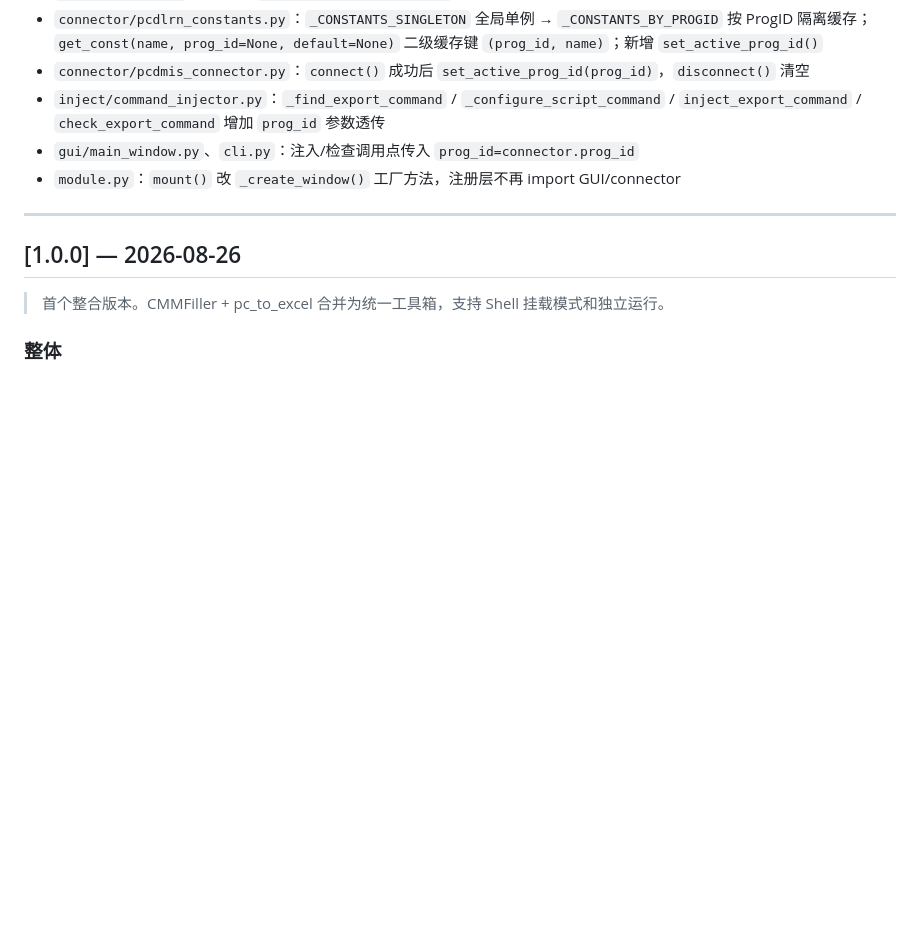
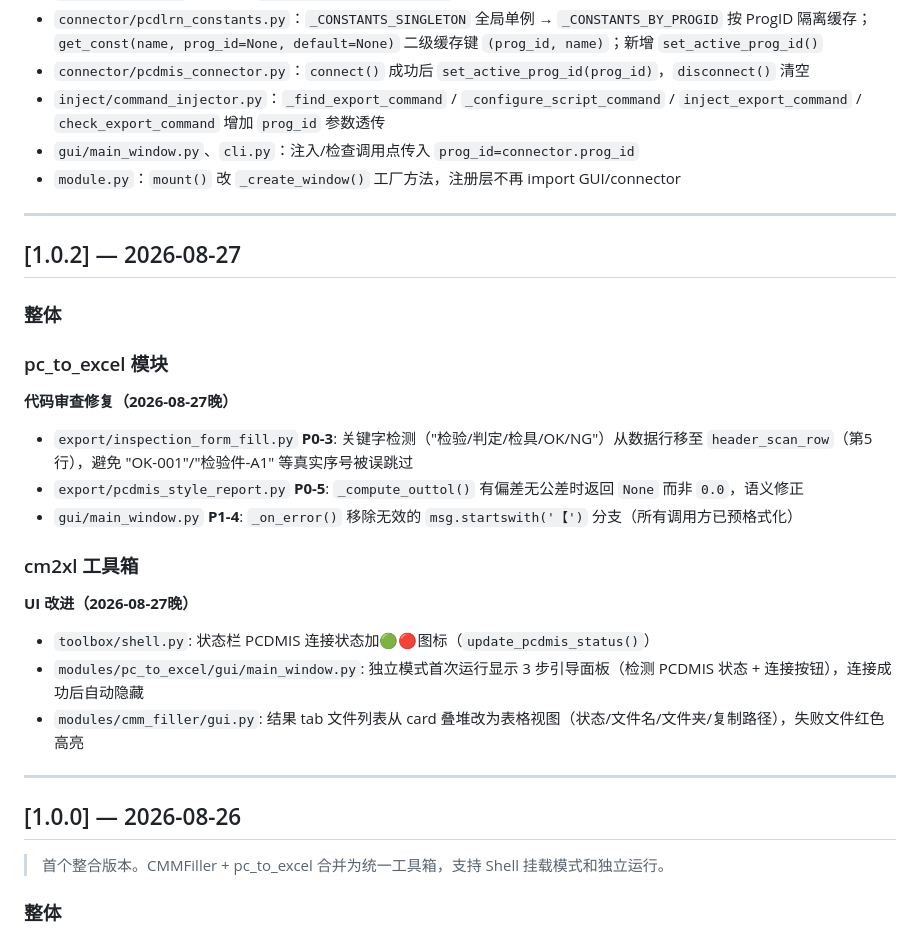
Before and after one commit to MomentarySS/cm2xl, a Markdown page: pcdmis_toolbox/CHANGELOG.md, the part around the change. Drawn GitHub-style; blank space fills up the shorter version.

```diff
--- a/pcdmis_toolbox/CHANGELOG.md
+++ b/pcdmis_toolbox/CHANGELOG.md
@@ -63,6 +63,28 @@
 
 ---
 
+## [1.0.2] — 2026-08-27
+
+### 整体
+
+### pc_to_excel 模块
+
+**代码审查修复（2026-08-27晚）**
+
+- `export/inspection_form_fill.py` **P0-3**: 关键字检测（"检验/判定/检具/OK/NG"）从数据行移至 `header_scan_row`（第5行），避免 "OK-001"/"检验件-A1" 等真实序号被误跳过
+- `export/pcdmis_style_report.py` **P0-5**: `_compute_outtol()` 有偏差无公差时返回 `None` 而非 `0.0`，语义修正
+- `gui/main_window.py` **P1-4**: `_on_error()` 移除无效的 `msg.startswith('【')` 分支（所有调用方已预格式化）
+
+### cm2xl 工具箱
+
+**UI 改进（2026-08-27晚）**
+
+- `toolbox/shell.py`: 状态栏 PCDMIS 连接状态加🟢🔴图标（`update_pcdmis_status()`）
+- `modules/pc_to_excel/gui/main_window.py`: 独立模式首次运行显示 3 步引导面板（检测 PCDMIS 状态 + 连接按钮），连接成功后自动隐藏
+- `modules/cmm_filler/gui.py`: 结果 tab 文件列表从 card 叠堆改为表格视图（状态/文件名/文件夹/复制路径），失败文件红色高亮
+
+---
+
 ## [1.0.0] — 2026-08-26
 
 > 首个整合版本。CMMFiller + pc_to_excel 合并为统一工具箱，支持 Shell 挂载模式和独立运行。
```
Also changed, not shown: pcdmis_toolbox/CLAUDE.md (+1 -1 lines), pcdmis_toolbox/MIGRATION_STATUS.md (+21 -1 lines).
